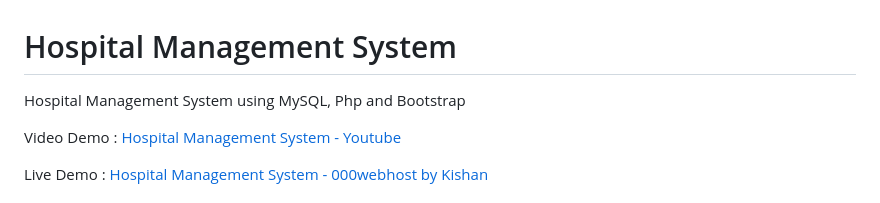
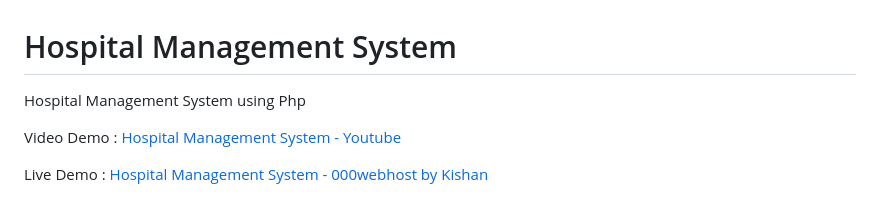
Before and after one commit to Meet244323/Hospital-management-, a Markdown page: README.md, the part around the change. Drawn GitHub-style.

```diff
--- a/README.md
+++ b/README.md
@@ -1,5 +1,5 @@
 # Hospital Management System
-Hospital Management System using MySQL, Php and Bootstrap
+Hospital Management System using Php
 
 
 Video Demo : [Hospital Management System - Youtube](https://www.youtube.com/watch?v=W2XGSM5i9P8)
```
